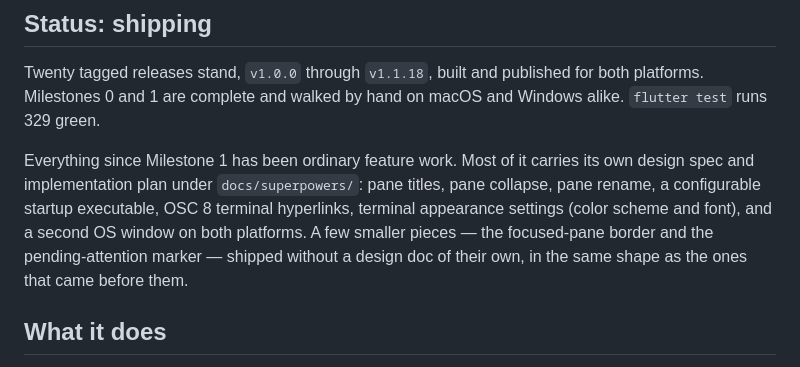
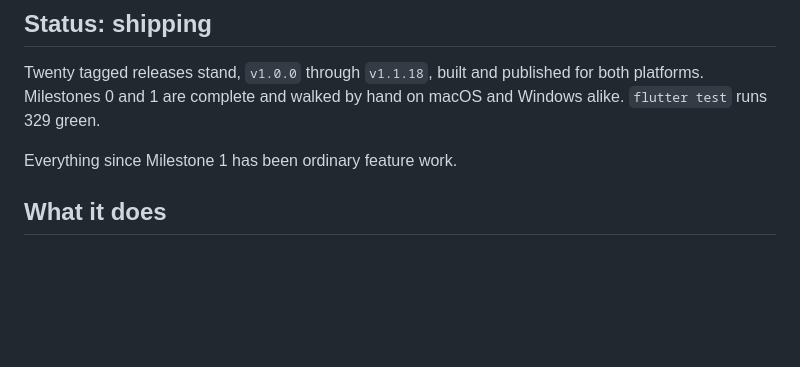
Before and after one commit to LarryHsiao/orthanc, a Markdown page: README.md, the part around the change. Drawn GitHub-style; blank space fills up the shorter version.

Commit message:
Drop the README's docs/superpowers-per-feature claim
The "most feature work carries its own design spec and plan under
docs/superpowers/" paragraph was accurate when written but has drifted
out of sync with what actually ships now -- overclaiming a convention
this repo no longer keeps up for every feature. Removed rather than
patched to match the current gap.

```diff
--- a/README.md
+++ b/README.md
@@ -17,13 +17,7 @@ Twenty tagged releases stand, `v1.0.0` through `v1.1.18`, built and published
 for both platforms. Milestones 0 and 1 are complete and walked by hand on macOS
 and Windows alike. `flutter test` runs 329 green.
 
-Everything since Milestone 1 has been ordinary feature work. Most of it carries
-its own design spec and implementation plan under `docs/superpowers/`: pane
-titles, pane collapse, pane rename, a configurable startup executable, OSC 8
-terminal hyperlinks, terminal appearance settings (color scheme and font), and
-a second OS window on both platforms. A few smaller pieces — the focused-pane
-border and the pending-attention marker — shipped without a design doc of
-their own, in the same shape as the ones that came before them.
+Everything since Milestone 1 has been ordinary feature work.
 
 ## What it does
 
```
